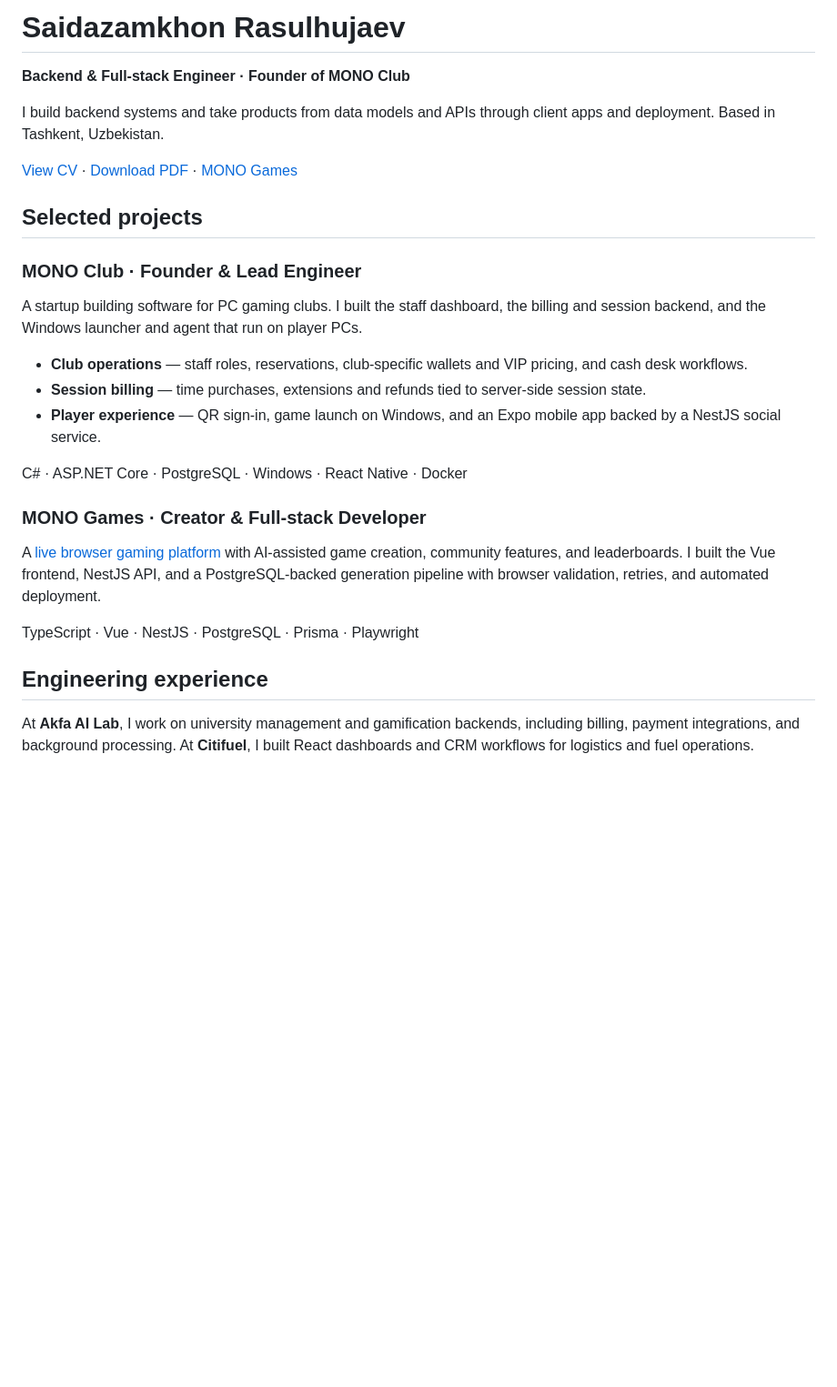
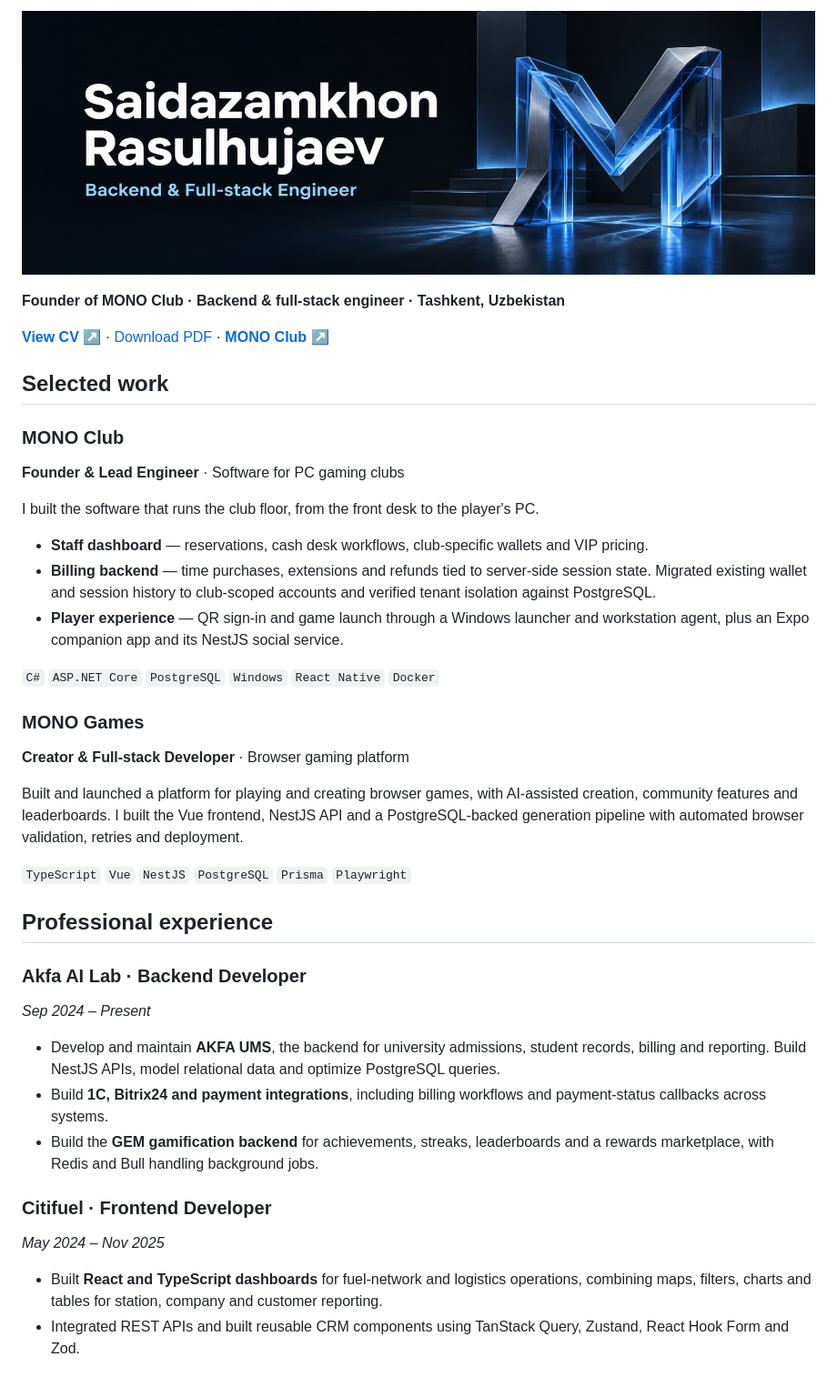
Before and after one commit to scullzz/scullzz, a Markdown page: README.md, the part around the change. Shown at 91% size. GitHub-like rendering; pictures changed too: profile-banner.jpg (added); blank space fills up the shorter version.

Commit message:
Polish GitHub portfolio and refresh public CV

```diff
--- a/README.md
+++ b/README.md
@@ -1,29 +1,40 @@
-# Saidazamkhon Rasulhujaev
+![Saidazamkhon Rasulhujaev — Backend & Full-stack Engineer](./profile-banner.jpg)
 
-**Backend & Full-stack Engineer · Founder of MONO Club**
+**Founder of MONO Club · Backend & full-stack engineer · Tashkent, Uzbekistan**
 
-I build backend systems and take products from data models and APIs through client apps and deployment. Based in Tashkent, Uzbekistan.
+[**View CV ↗**](./Saidazamkhon_Rasulhujaev_CV.pdf) · [Download PDF](./Saidazamkhon_Rasulhujaev_CV.pdf?raw=1) · [**MONO Club ↗**](https://club.mono-games.uz/)
 
-[View CV](./Saidazamkhon_Rasulhujaev_CV.pdf) · [Download PDF](./Saidazamkhon_Rasulhujaev_CV.pdf?raw=1) · [MONO Games](https://mono-games.uz/)
+## Selected work
 
-## Selected projects
+### MONO Club
+**Founder & Lead Engineer** · Software for PC gaming clubs
 
-### MONO Club · Founder & Lead Engineer
+I built the software that runs the club floor, from the front desk to the player's PC.
 
-A startup building software for PC gaming clubs. I built the staff dashboard, the billing and session backend, and the Windows launcher and agent that run on player PCs.
+- **Staff dashboard** — reservations, cash desk workflows, club-specific wallets and VIP pricing.
+- **Billing backend** — time purchases, extensions and refunds tied to server-side session state. Migrated existing wallet and session history to club-scoped accounts and verified tenant isolation against PostgreSQL.
+- **Player experience** — QR sign-in and game launch through a Windows launcher and workstation agent, plus an Expo companion app and its NestJS social service.
 
-- **Club operations** — staff roles, reservations, club-specific wallets and VIP pricing, and cash desk workflows.
-- **Session billing** — time purchases, extensions and refunds tied to server-side session state.
-- **Player experience** — QR sign-in, game launch on Windows, and an Expo mobile app backed by a NestJS social service.
+`C#` `ASP.NET Core` `PostgreSQL` `Windows` `React Native` `Docker`
 
-C# · ASP.NET Core · PostgreSQL · Windows · React Native · Docker
+### MONO Games
+**Creator & Full-stack Developer** · Browser gaming platform
 
-### MONO Games · Creator & Full-stack Developer
+Built and launched a platform for playing and creating browser games, with AI-assisted creation, community features and leaderboards. I built the Vue frontend, NestJS API and a PostgreSQL-backed generation pipeline with automated browser validation, retries and deployment.
 
-A [live browser gaming platform](https://mono-games.uz/) with AI-assisted game creation, community features, and leaderboards. I built the Vue frontend, NestJS API, and a PostgreSQL-backed generation pipeline with browser validation, retries, and automated deployment.
+`TypeScript` `Vue` `NestJS` `PostgreSQL` `Prisma` `Playwright`
 
-TypeScript · Vue · NestJS · PostgreSQL · Prisma · Playwright
+## Professional experience
 
-## Engineering experience
+### Akfa AI Lab · Backend Developer
+*Sep 2024 – Present*
 
-At **Akfa AI Lab**, I work on university management and gamification backends, including billing, payment integrations, and background processing. At **Citifuel**, I built React dashboards and CRM workflows for logistics and fuel operations.
+- Develop and maintain **AKFA UMS**, the backend for university admissions, student records, billing and reporting. Build NestJS APIs, model relational data and optimize PostgreSQL queries.
+- Build **1C, Bitrix24 and payment integrations**, including billing workflows and payment-status callbacks across systems.
+- Build the **GEM gamification backend** for achievements, streaks, leaderboards and a rewards marketplace, with Redis and Bull handling background jobs.
+
+### Citifuel · Frontend Developer
+*May 2024 – Nov 2025*
+
+- Built **React and TypeScript dashboards** for fuel-network and logistics operations, combining maps, filters, charts and tables for station, company and customer reporting.
+- Integrated REST APIs and built reusable CRM components using TanStack Query, Zustand, React Hook Form and Zod.
```
Also changed, not shown: 1 other file.
